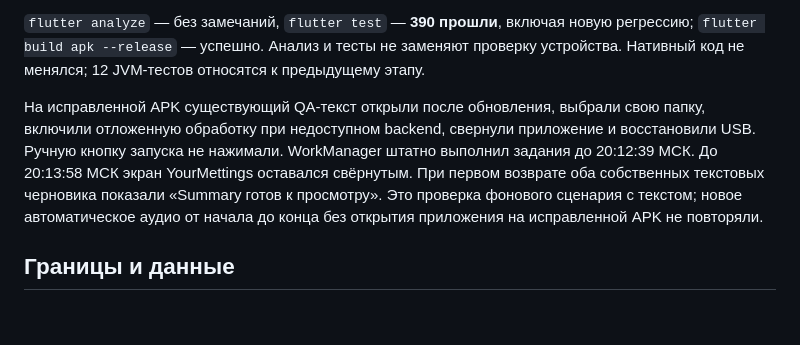
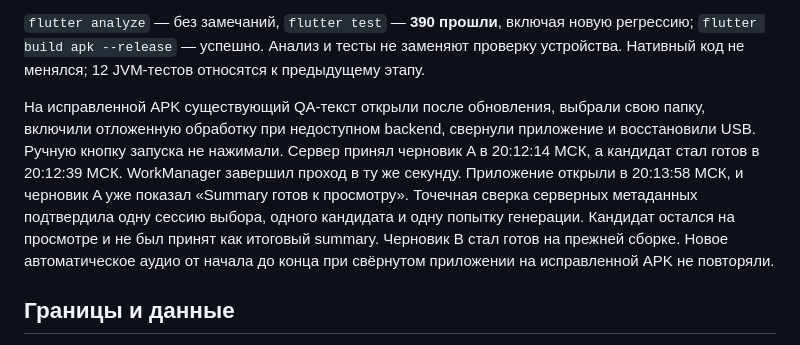
Before and after one commit to Mister-0-Zero/YourMettings, a Markdown page: docs/MOBILE_OFFLINE_PHONE_QA_2026-11-03.md, the part around the change. Rendered like a GitHub page; blank space fills up the shorter version.

Commit message:
docs(mobile): confirm background candidate with server timestamps

```diff
--- a/docs/MOBILE_OFFLINE_PHONE_QA_2026-11-03.md
+++ b/docs/MOBILE_OFFLINE_PHONE_QA_2026-11-03.md
@@ -31,7 +31,7 @@
 
 `flutter analyze` — без замечаний, `flutter test` — **390 прошли**, включая новую регрессию; `flutter build apk --release` — успешно. Анализ и тесты не заменяют проверку устройства. Нативный код не менялся; 12 JVM-тестов относятся к предыдущему этапу.
 
-На исправленной APK существующий QA-текст открыли после обновления, выбрали свою папку, включили отложенную обработку при недоступном backend, свернули приложение и восстановили USB. Ручную кнопку запуска не нажимали. WorkManager штатно выполнил задания до 20:12:39 МСК. До 20:13:58 МСК экран YourMettings оставался свёрнутым. При первом возврате оба собственных текстовых черновика показали «Summary готов к просмотру». Это проверка фонового сценария с текстом; новое автоматическое аудио от начала до конца без открытия приложения на исправленной APK не повторяли.
+На исправленной APK существующий QA-текст открыли после обновления, выбрали свою папку, включили отложенную обработку при недоступном backend, свернули приложение и восстановили USB. Ручную кнопку запуска не нажимали. Сервер принял черновик A в 20:12:14 МСК, а кандидат стал готов в 20:12:39 МСК. WorkManager завершил проход в ту же секунду. Приложение открыли в 20:13:58 МСК, и черновик A уже показал «Summary готов к просмотру». Точечная сверка серверных метаданных подтвердила одну сессию выбора, одного кандидата и одну попытку генерации. Кандидат остался на просмотре и не был принят как итоговый summary. Черновик B стал готов на прежней сборке. Новое автоматическое аудио от начала до конца при свёрнутом приложении на исправленной APK не повторяли.
 
 ## Границы и данные
 
```
